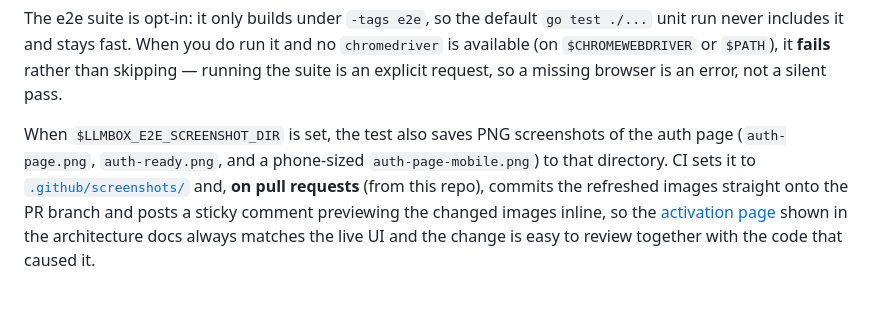
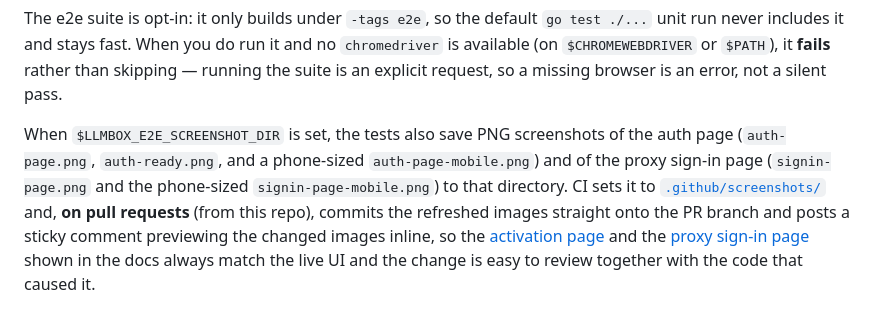
Before and after one commit to clems4ever/llmbox, a Markdown page: docs/development.md, the part around the change. Rendered like a GitHub page.

```diff
--- a/docs/development.md
+++ b/docs/development.md
@@ -70,12 +70,13 @@ no `chromedriver` is available (on `$CHROMEWEBDRIVER` or `$PATH`), it **fails**
 rather than skipping — running the suite is an explicit request, so a missing
 browser is an error, not a silent pass.
 
-When `$LLMBOX_E2E_SCREENSHOT_DIR` is set, the test also saves PNG screenshots of
+When `$LLMBOX_E2E_SCREENSHOT_DIR` is set, the tests also save PNG screenshots of
 the auth page (`auth-page.png`, `auth-ready.png`, and a phone-sized
-`auth-page-mobile.png`) to that directory. CI sets it
+`auth-page-mobile.png`) and of the proxy sign-in page (`signin-page.png` and the
+phone-sized `signin-page-mobile.png`) to that directory. CI sets it
 to [`.github/screenshots/`](../.github/screenshots) and, **on pull requests** (from
 this repo), commits the refreshed images straight onto the PR branch and posts a
 sticky comment previewing the changed images inline, so the
-[activation page](architecture.md#the-activation-page) shown in the architecture
-docs always matches the live UI and the change is easy to review together with the
-code that caused it.
+[activation page](architecture.md#the-activation-page) and the
+[proxy sign-in page](proxy.md#authentication) shown in the docs always match the
+live UI and the change is easy to review together with the code that caused it.
```
Also changed, not shown: docs/proxy.md (+14 -0 lines), .github/screenshots/signin-page-mobile.png (added), .github/screenshots/signin-page.png (added), 2 other files.
